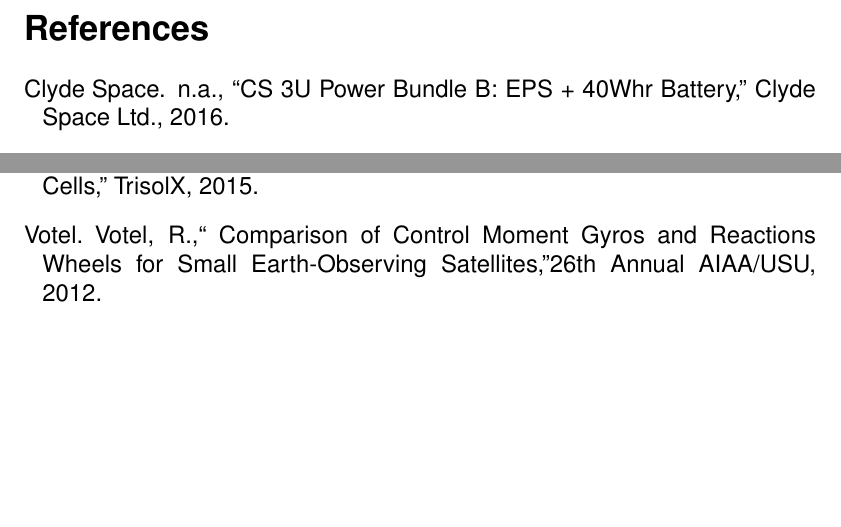
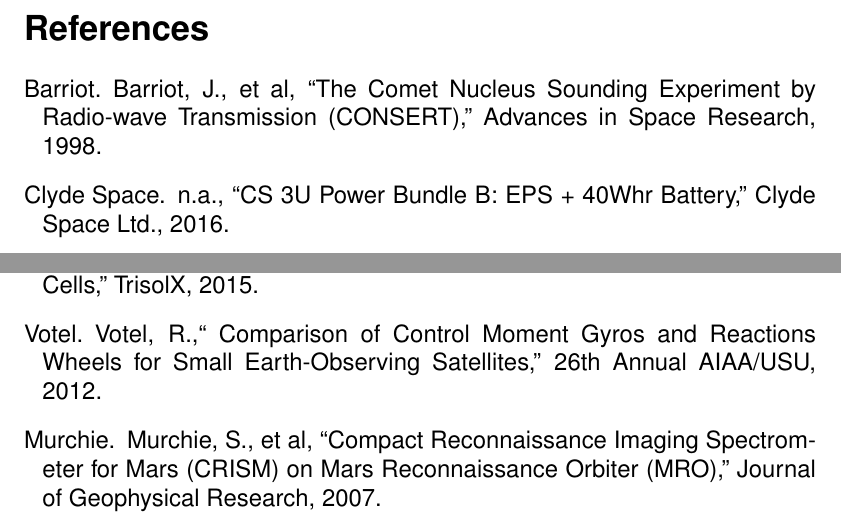
Before and after one commit to M2I-CySat/CSLI, a LaTeX document (feasibility.tex): two parts of page 31 of 31, joined at a grey line, cut so that both start at the same text, the shorter picture padded with empty space. Compiled offline with pdfLaTeX.

Commit message:
Add files via upload

```diff
--- a/feasibility.tex
+++ b/feasibility.tex
@@ -516,6 +516,8 @@
 
 \begin{thebibliography}{}
 
+\bibitem[Barriot]{Barriot} Barriot, J., et al, ``The Comet Nucleus Sounding Experiment by Radio-wave Transmission (CONSERT),'' Advances in Space Research, 1998.
+
 \bibitem[Clyde Space]{Clyde Space} n.a., ``CS 3U Power Bundle B: EPS + 40Whr Battery,'' Clyde Space Ltd., 2016.
 
 \bibitem[Gilpin]{Gilpin} Gilpin, K., Knaian, A., Rus, D., ``Robot Pebbles: One Centimeter Modules for Programmable Matter through Self-Disassembly,'' Massachusetts Institute of Technology, 2011.
@@ -532,7 +534,10 @@
 
 \bibitem[TrisolX]{TrisolX} n.a., ``TrisolX Solar Wings 28\% Efficient GaAs Triple Junction Solar Cells,'' TrisolX, 2015.
 
-\bibitem[Votel]{Votel} Votel, R.,`` Comparison of Control Moment Gyros and Reactions Wheels for Small Earth-Observing Satellites,''26th Annual AIAA/USU, 2012.
+\bibitem[Votel]{Votel} Votel, R.,`` Comparison of Control Moment Gyros and Reactions Wheels for Small Earth-Observing Satellites,'' 26th Annual AIAA/USU, 2012.
+
+
+\bibitem[Murchie]{Murchie} Murchie, S., et al, ``Compact Reconnaissance Imaging Spectrometer for Mars (CRISM) on Mars Reconnaissance Orbiter (MRO),'' Journal of Geophysical Research,  2007.
 
 \end{thebibliography}
 
```
Also changed, not shown: feasibility.pdf, merit.tex (line endings or trailing spaces), 1 other file.
